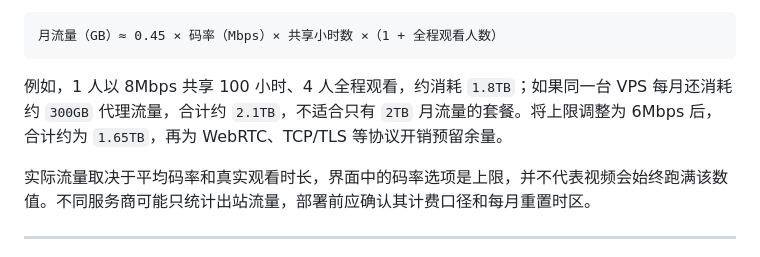
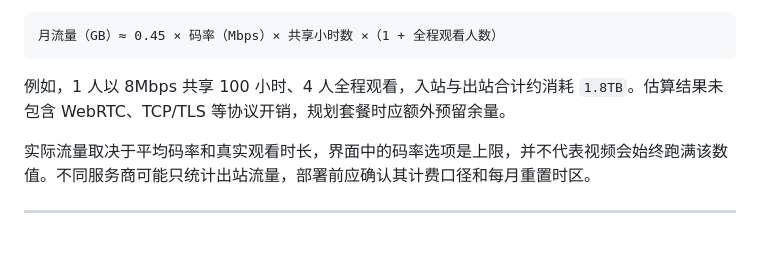
Before and after one commit to coffeec/screenshare, a Markdown page: README.md, the part around the change. Rendered like a GitHub page.

Commit message:
docs: simplify bandwidth estimation example

````diff
--- a/README.md
+++ b/README.md
@@ -95,7 +95,7 @@ sudo systemctl start screenshare
 月流量（GB）≈ 0.45 × 码率（Mbps）× 共享小时数 ×（1 + 全程观看人数）
 ```
 
-例如，1 人以 8Mbps 共享 100 小时、4 人全程观看，约消耗 `1.8TB`；如果同一台 VPS 每月还消耗约 `300GB` 代理流量，合计约 `2.1TB`，不适合只有 `2TB` 月流量的套餐。将上限调整为 6Mbps 后，合计约为 `1.65TB`，再为 WebRTC、TCP/TLS 等协议开销预留余量。
+例如，1 人以 8Mbps 共享 100 小时、4 人全程观看，入站与出站合计约消耗 `1.8TB`。估算结果未包含 WebRTC、TCP/TLS 等协议开销，规划套餐时应额外预留余量。
 
 实际流量取决于平均码率和真实观看时长，界面中的码率选项是上限，并不代表视频会始终跑满该数值。不同服务商可能只统计出站流量，部署前应确认其计费口径和每月重置时区。
 
````
